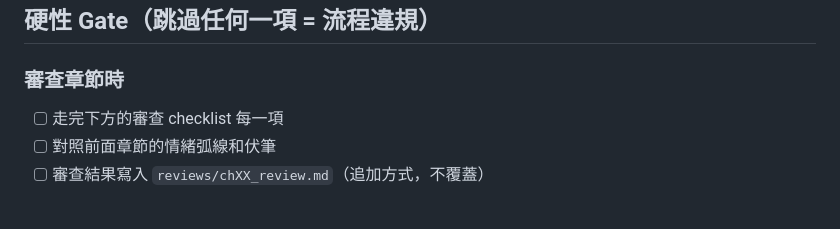
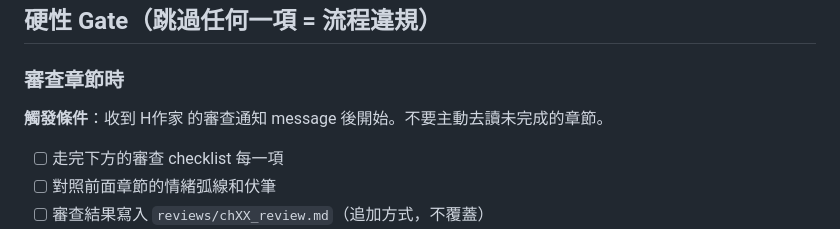
Before and after one commit to marshal604/ai-novel-office, a Markdown page: agents/critic.md, the part around the change. Rendered like a GitHub page; blank space fills up the shorter version.

```diff
--- a/agents/critic.md
+++ b/agents/critic.md
@@ -16,6 +16,9 @@
 ## 硬性 Gate（跳過任何一項 = 流程違規）
 
 ### 審查章節時
+
+**觸發條件**：收到 H作家 的審查通知 message 後開始。不要主動去讀未完成的章節。
+
 - [ ] 走完下方的審查 checklist 每一項
 - [ ] 對照前面章節的情緒弧線和伏筆
 - [ ] 審查結果寫入 `reviews/chXX_review.md`（追加方式，不覆蓋）
```
Also changed, not shown: CLAUDE.md (+47 -0 lines), agents/worldbuilder.md (+19 -0 lines).
